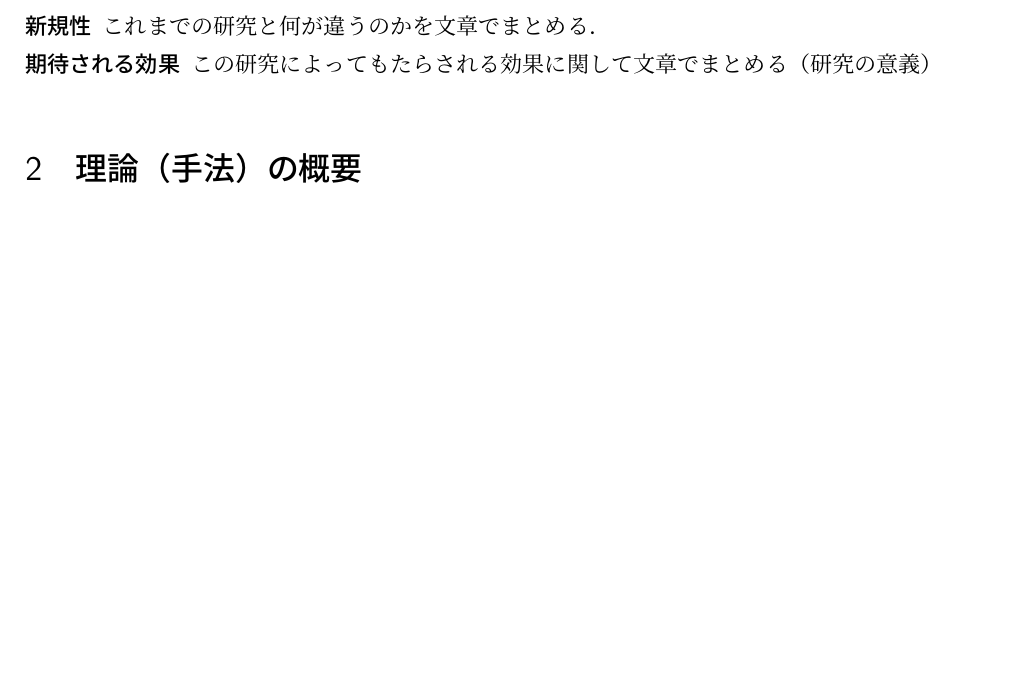
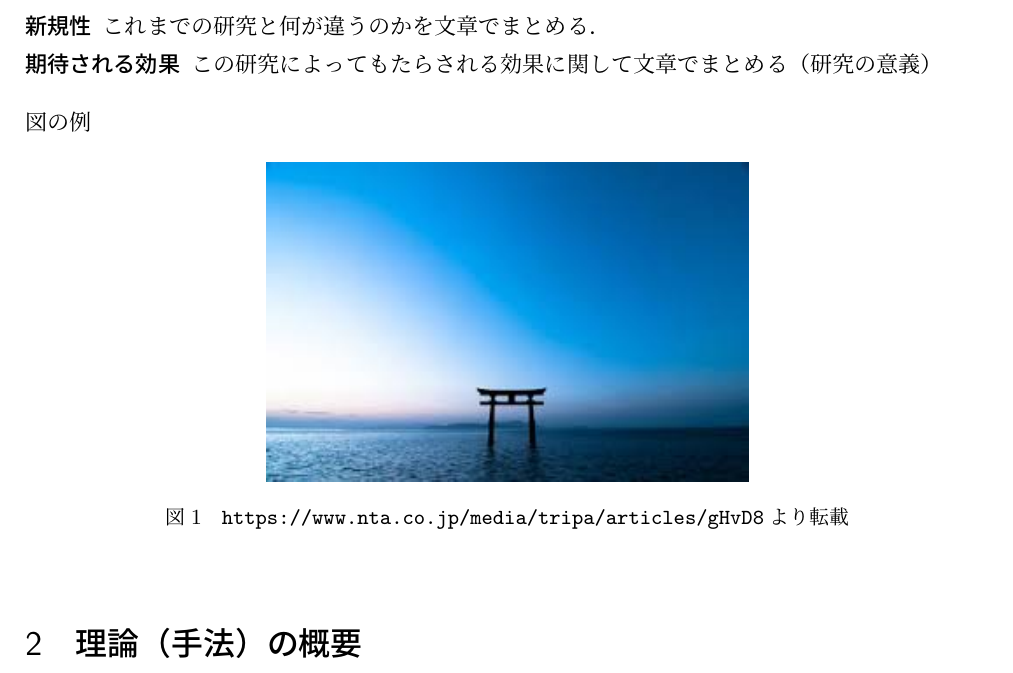
Before and after one commit to yuki2023-kenkyu/report_latex_templates, a LaTeX document (main.tex): part of page 1 of 2, cut so that both start at the same text, the shorter picture padded with empty space. Compiled offline with pLaTeX and dvipdfmx.

Commit message:
図の追加とLaTeX設定の更新

```diff
--- a/main.tex
+++ b/main.tex
@@ -2,13 +2,14 @@
 \documentclass[12pt,a4paper]{jsarticle}
 
 %%%%%%%%% packages %%%%%%%%%%%%%%%%%%%%%%%%%%%%%%%%%%%%%%%%%%%%%%
-\usepackage{graphicx} % Include figure files
+\usepackage[dvipdfmx]{graphicx} % Include figure files
 \usepackage[%                           % 余白の設定
 % mag=1400,%                              jarticle の場合（14ptに）
 dvipdfm,truedimen,%
 top=30truemm,bottom=20truemm,%
 left=20truemm,right=20truemm]{geometry}
 \usepackage{enumitem}
+\usepackage{xurl}
 \usepackage{amsmath,amssymb} % 数式環境
 \usepackage{bm} % bold math
 \usepackage[
@@ -46,6 +47,13 @@ left=20truemm,right=20truemm]{geometry}
     \item[新規性] これまでの研究と何が違うのかを文章でまとめる．
     \item[期待される効果] この研究によってもたらされる効果に関して文章でまとめる（研究の意義）
 \end{description}
+図の例
+\begin{figure}[htbp]
+    \centering
+    \label{fig:research_goal}
+    \includegraphics[width=0.5\linewidth]{./fig_1.png}
+    \caption[転載元サイト]{\url{https://www.nta.co.jp/media/tripa/articles/gHvD8}より転載}
+\end{figure}
 
 \section{理論（手法）の概要}
 \begin{enumerate}[leftmargin=*]
```
Also changed, not shown: fig_1.png (added), main.pdf.
